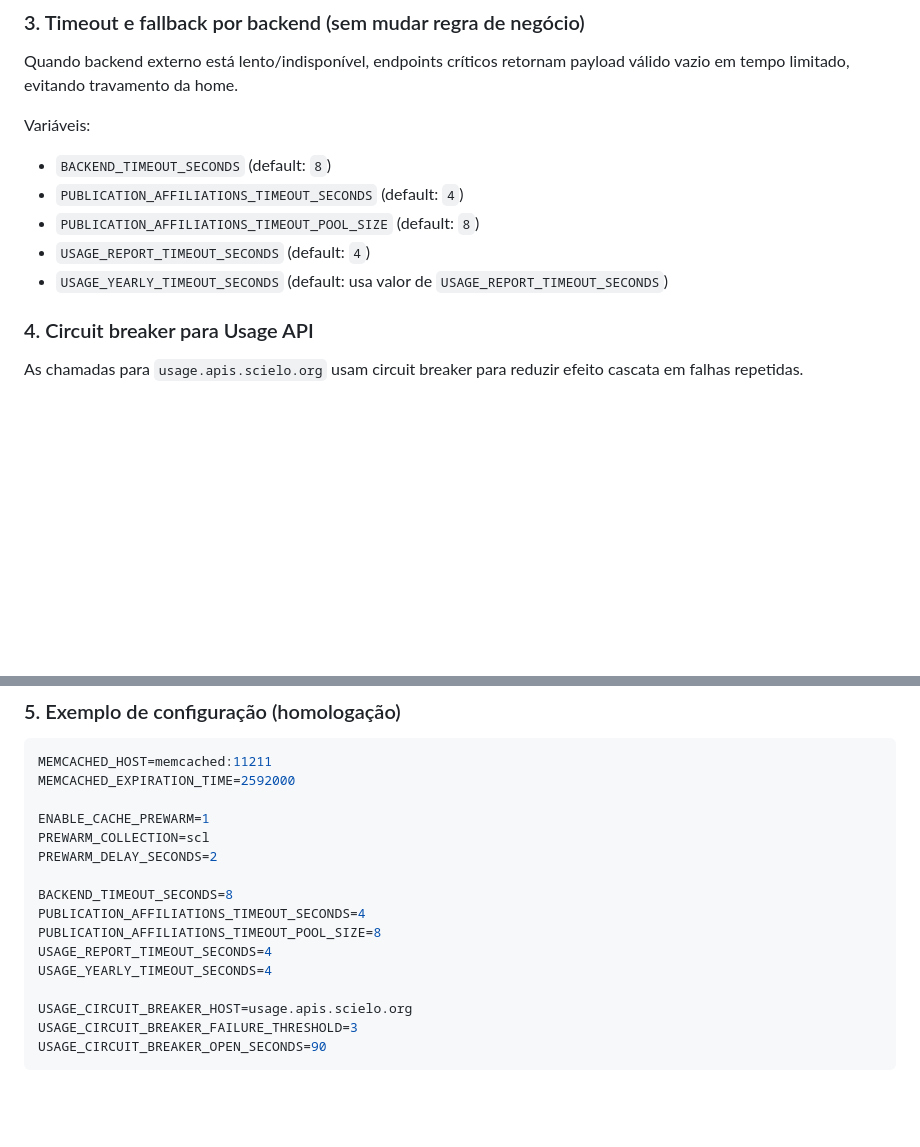
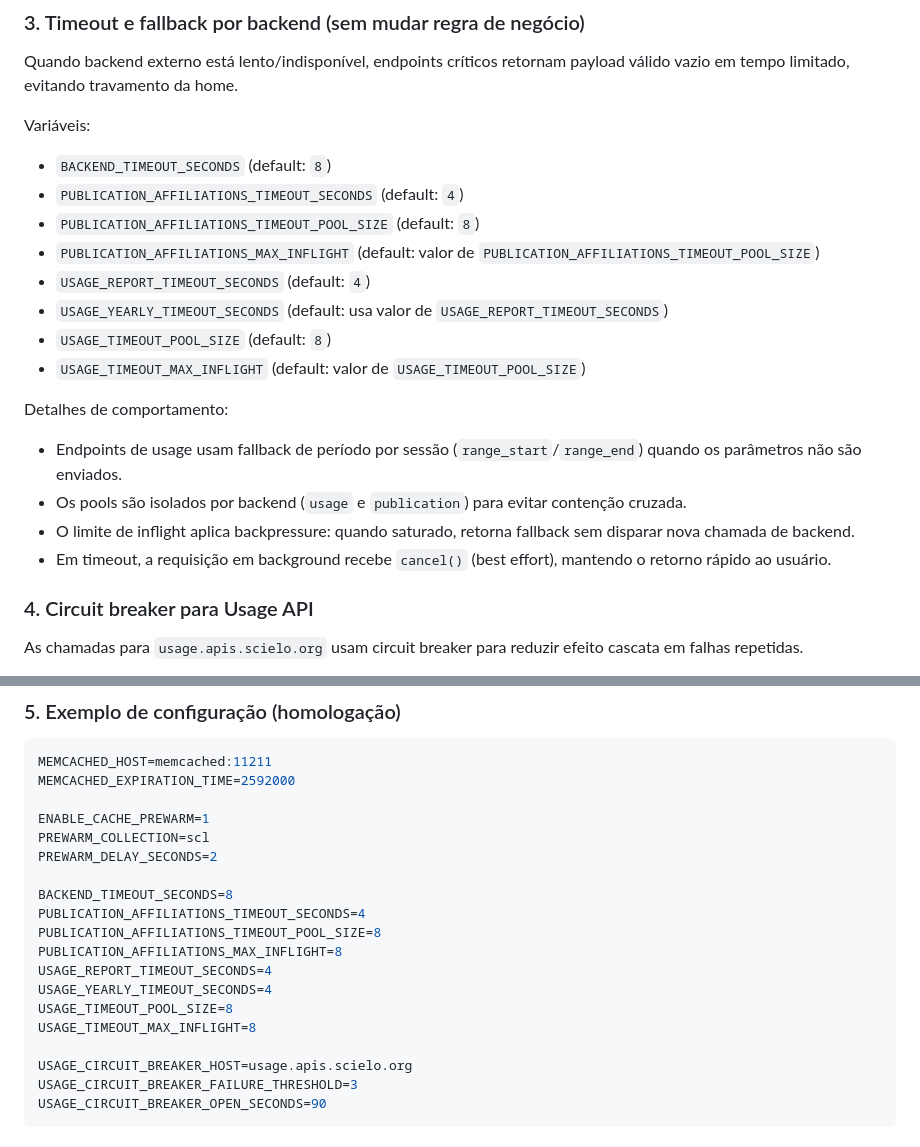
Before and after one commit to scieloorg/analytics, a Markdown page: README.md, 2 parts joined by grey strips. Rendered like a GitHub page; blank space fills up the shorter version.

Commit message:
docs(readme): document inflight limits and backend-isolated timeout pools

```diff
--- a/README.md
+++ b/README.md
@@ -156,8 +156,18 @@ Variáveis:
 * `BACKEND_TIMEOUT_SECONDS` (default: `8`)
 * `PUBLICATION_AFFILIATIONS_TIMEOUT_SECONDS` (default: `4`)
 * `PUBLICATION_AFFILIATIONS_TIMEOUT_POOL_SIZE` (default: `8`)
+* `PUBLICATION_AFFILIATIONS_MAX_INFLIGHT` (default: valor de `PUBLICATION_AFFILIATIONS_TIMEOUT_POOL_SIZE`)
 * `USAGE_REPORT_TIMEOUT_SECONDS` (default: `4`)
 * `USAGE_YEARLY_TIMEOUT_SECONDS` (default: usa valor de `USAGE_REPORT_TIMEOUT_SECONDS`)
+* `USAGE_TIMEOUT_POOL_SIZE` (default: `8`)
+* `USAGE_TIMEOUT_MAX_INFLIGHT` (default: valor de `USAGE_TIMEOUT_POOL_SIZE`)
+
+Detalhes de comportamento:
+
+* Endpoints de usage usam fallback de período por sessão (`range_start`/`range_end`) quando os parâmetros não são enviados.
+* Os pools são isolados por backend (`usage` e `publication`) para evitar contenção cruzada.
+* O limite de inflight aplica backpressure: quando saturado, retorna fallback sem disparar nova chamada de backend.
+* Em timeout, a requisição em background recebe `cancel()` (best effort), mantendo o retorno rápido ao usuário.
 
 ### 4. Circuit breaker para Usage API
 
@@ -182,8 +192,11 @@ PREWARM_DELAY_SECONDS=2
 BACKEND_TIMEOUT_SECONDS=8
 PUBLICATION_AFFILIATIONS_TIMEOUT_SECONDS=4
 PUBLICATION_AFFILIATIONS_TIMEOUT_POOL_SIZE=8
+PUBLICATION_AFFILIATIONS_MAX_INFLIGHT=8
 USAGE_REPORT_TIMEOUT_SECONDS=4
 USAGE_YEARLY_TIMEOUT_SECONDS=4
+USAGE_TIMEOUT_POOL_SIZE=8
+USAGE_TIMEOUT_MAX_INFLIGHT=8
 
 USAGE_CIRCUIT_BREAKER_HOST=usage.apis.scielo.org
 USAGE_CIRCUIT_BREAKER_FAILURE_THRESHOLD=3
```
